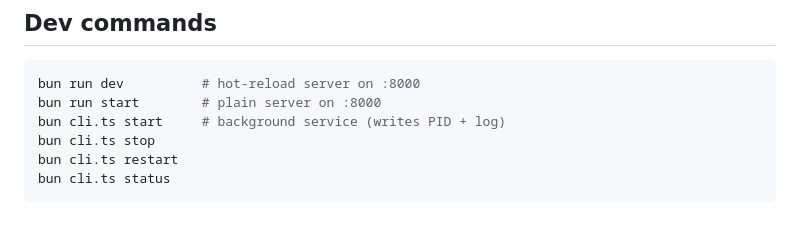
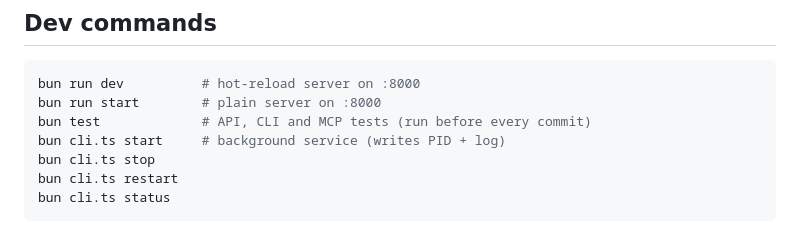
Before and after one commit to ricardofrantz/bun-do, a Markdown page: AGENTS.md, the part around the change. GitHub-like rendering.

````diff
--- a/AGENTS.md
+++ b/AGENTS.md
@@ -20,6 +20,7 @@ All data is stored in plain JSON files. Nothing leaves your machine.
 ```bash
 bun run dev          # hot-reload server on :8000
 bun run start        # plain server on :8000
+bun test             # API, CLI and MCP tests (run before every commit)
 bun cli.ts start     # background service (writes PID + log)
 bun cli.ts stop
 bun cli.ts restart
````
Also changed, not shown: README.md (+6 -0 lines).
